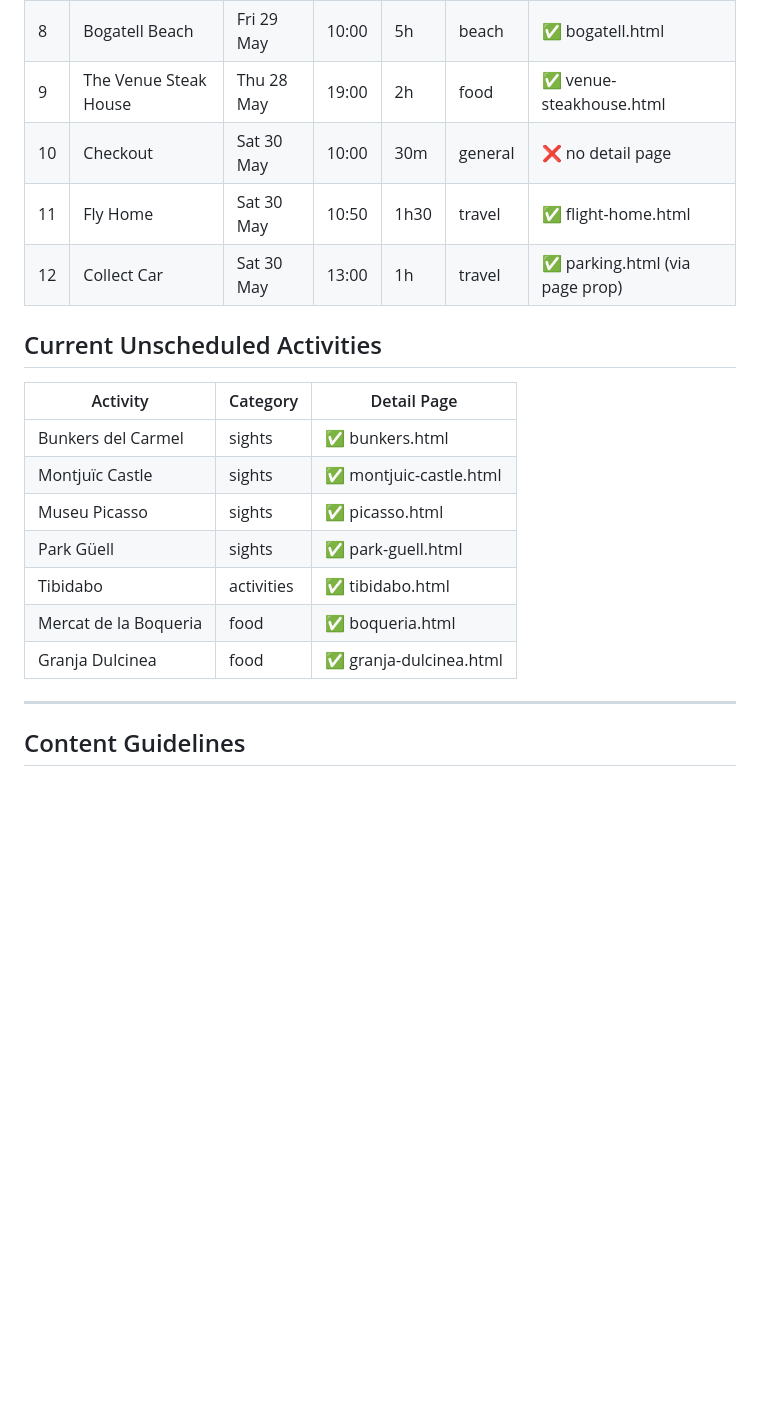
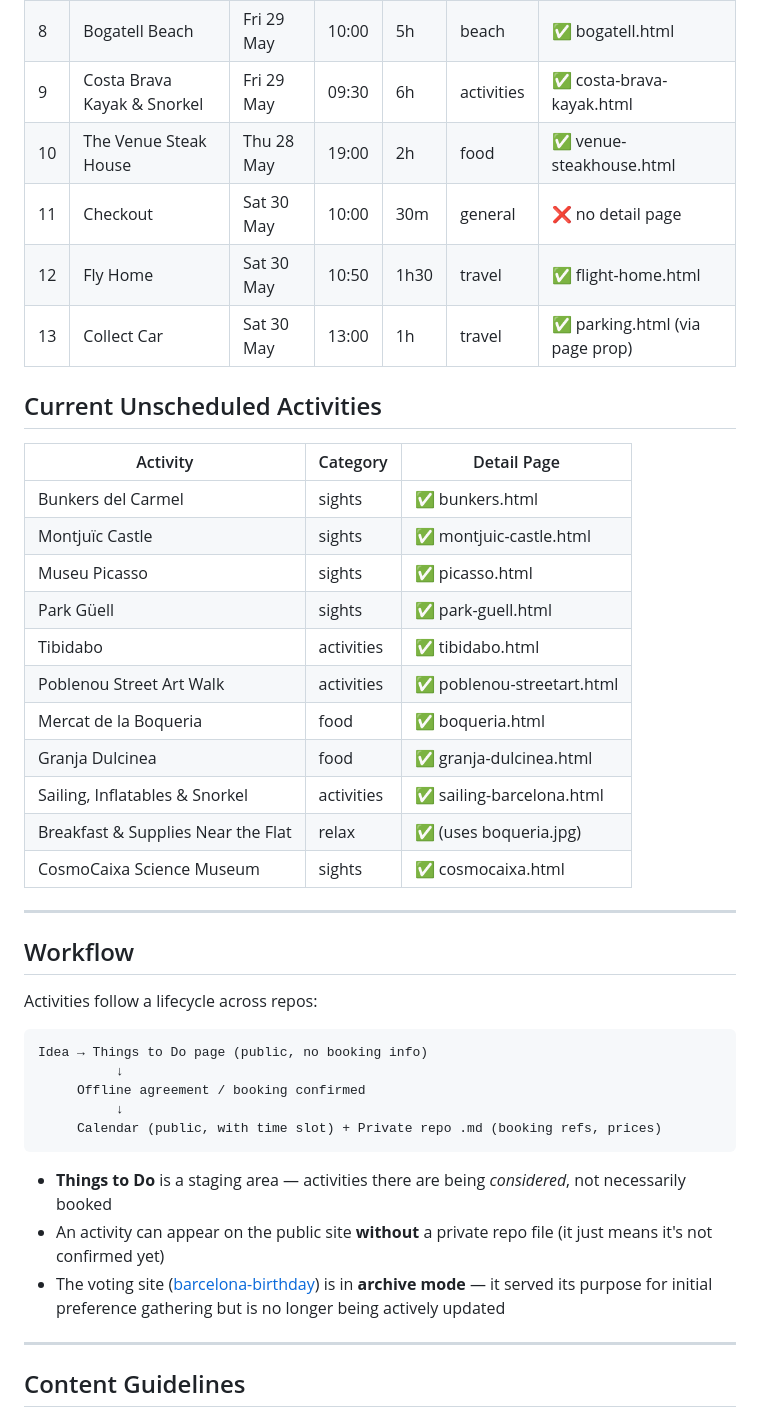
Before and after one commit to Undert0e-505/barcelona-2026, a Markdown page: README.md, the part around one of its changes. Drawn GitHub-style; blank space fills up the shorter version.

Commit message:
📜 Update README: add workflow section, missing activities, archive voting note

````diff
--- a/README.md
+++ b/README.md
@@ -394,8 +394,9 @@ interface Day {
 | 8 | Bogatell Beach | Fri 29 May | 10:00 | 5h | beach | ✅ bogatell.html |
-| 9 | The Venue Steak House | Thu 28 May | 19:00 | 2h | food | ✅ venue-steakhouse.html |
-| 10 | Checkout | Sat 30 May | 10:00 | 30m | general | ❌ no detail page |
-| 11 | Fly Home | Sat 30 May | 10:50 | 1h30 | travel | ✅ flight-home.html |
-| 12 | Collect Car | Sat 30 May | 13:00 | 1h | travel | ✅ parking.html (via page prop) |
+| 9 | Costa Brava Kayak & Snorkel | Fri 29 May | 09:30 | 6h | activities | ✅ costa-brava-kayak.html |
+| 10 | The Venue Steak House | Thu 28 May | 19:00 | 2h | food | ✅ venue-steakhouse.html |
+| 11 | Checkout | Sat 30 May | 10:00 | 30m | general | ❌ no detail page |
+| 12 | Fly Home | Sat 30 May | 10:50 | 1h30 | travel | ✅ flight-home.html |
+| 13 | Collect Car | Sat 30 May | 13:00 | 1h | travel | ✅ parking.html (via page prop) |
 
 ## Current Unscheduled Activities
 
@@ -406,8 +407,30 @@ interface Day {
 | Museu Picasso | sights | ✅ picasso.html |
 | Park Güell | sights | ✅ park-guell.html |
 | Tibidabo | activities | ✅ tibidabo.html |
+| Poblenou Street Art Walk | activities | ✅ poblenou-streetart.html |
 | Mercat de la Boqueria | food | ✅ boqueria.html |
 | Granja Dulcinea | food | ✅ granja-dulcinea.html |
+| Sailing, Inflatables & Snorkel | activities | ✅ sailing-barcelona.html |
+| Breakfast & Supplies Near the Flat | relax | ✅ (uses boqueria.jpg) |
+| CosmoCaixa Science Museum | sights | ✅ cosmocaixa.html |
+
+---
+
+## Workflow
+
+Activities follow a lifecycle across repos:
+
+```
+Idea → Things to Do page (public, no booking info)
+          ↓
+     Offline agreement / booking confirmed
+          ↓
+     Calendar (public, with time slot) + Private repo .md (booking refs, prices)
+```
+
+- **Things to Do** is a staging area — activities there are being *considered*, not necessarily booked
+- An activity can appear on the public site **without** a private repo file (it just means it's not confirmed yet)
+- The voting site ([barcelona-birthday](https://github.com/Undert0e-505/barcelona-birthday)) is in **archive mode** — it served its purpose for initial preference gathering but is no longer being actively updated
 
 ---
 
````
Also changed, not shown: other parts of README.md (+1 -1 lines).
